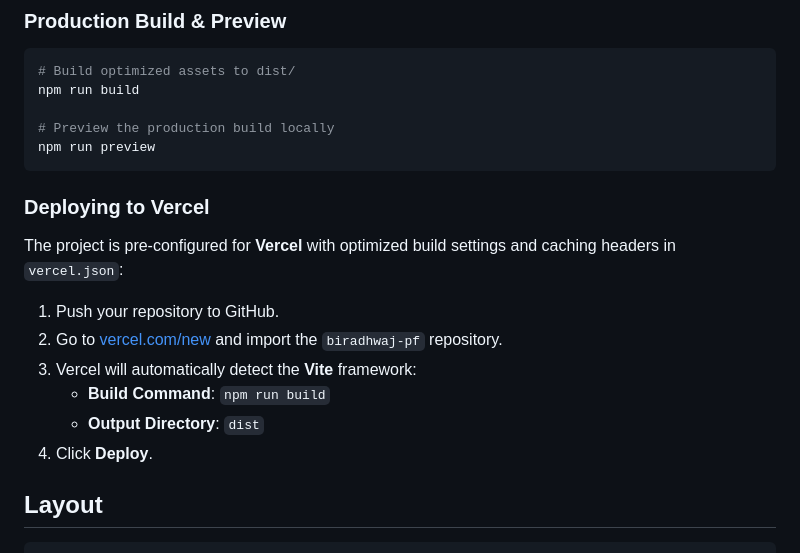
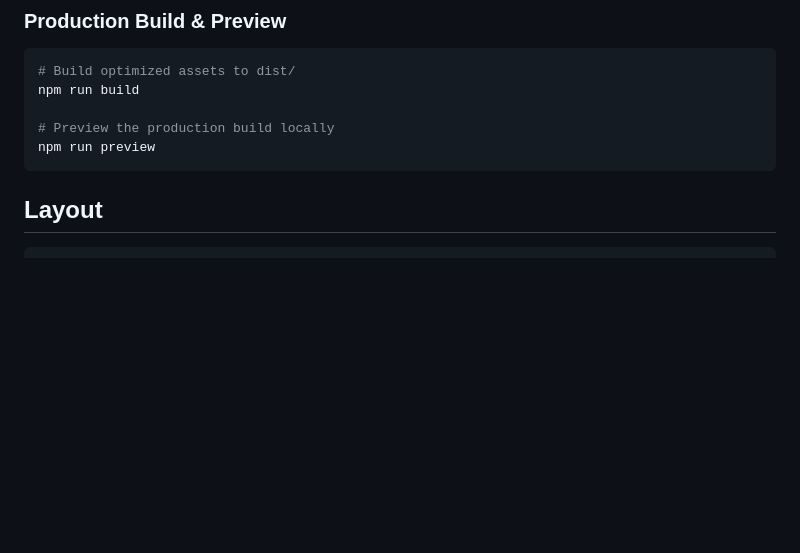
Before and after one commit to keyushhh/biradhwaj-pf, a Markdown page: README.md, the part around the change. Rendered like a GitHub page; blank space fills up the shorter version.

Commit message:
docs: remove Vercel deployment section from README

````diff
--- a/README.md
+++ b/README.md
@@ -29,17 +29,6 @@ npm run build
 # Preview the production build locally
 npm run preview
 ```
-
-### Deploying to Vercel
-
-The project is pre-configured for **Vercel** with optimized build settings and caching headers in `vercel.json`:
-
-1. Push your repository to GitHub.
-2. Go to [vercel.com/new](https://vercel.com/new) and import the `biradhwaj-pf` repository.
-3. Vercel will automatically detect the **Vite** framework:
-   - **Build Command**: `npm run build`
-   - **Output Directory**: `dist`
-4. Click **Deploy**.
 
 ## Layout
 
````
